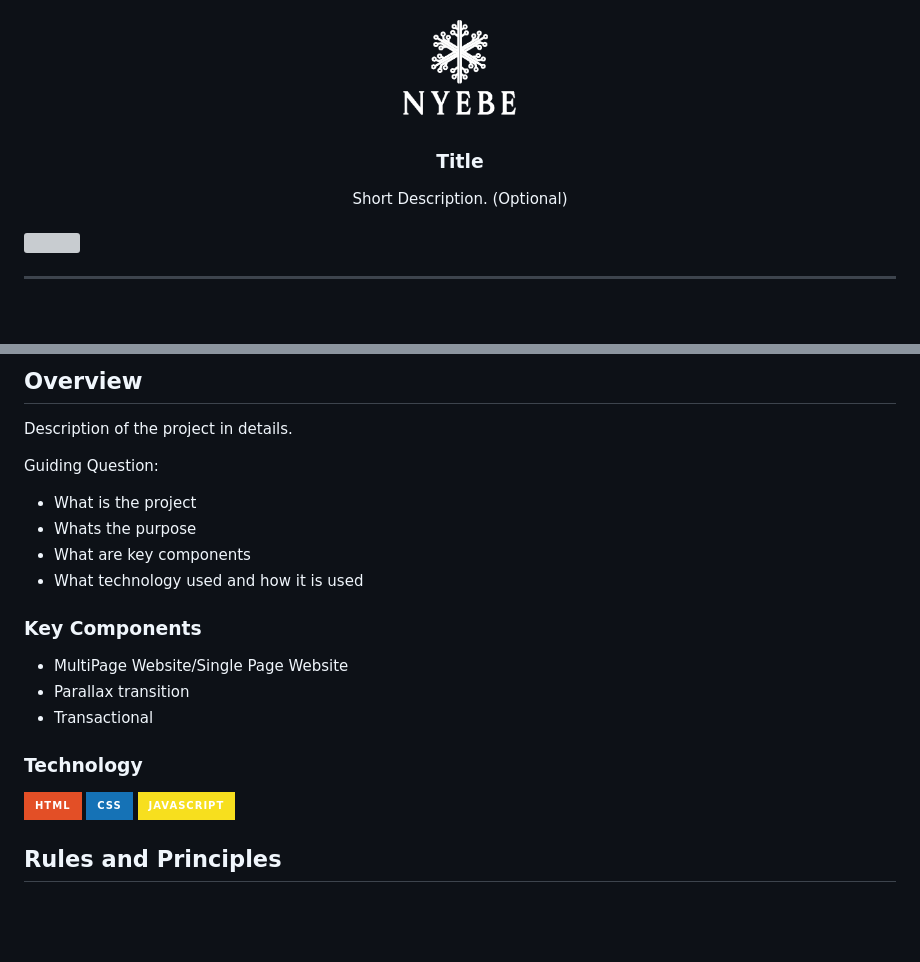
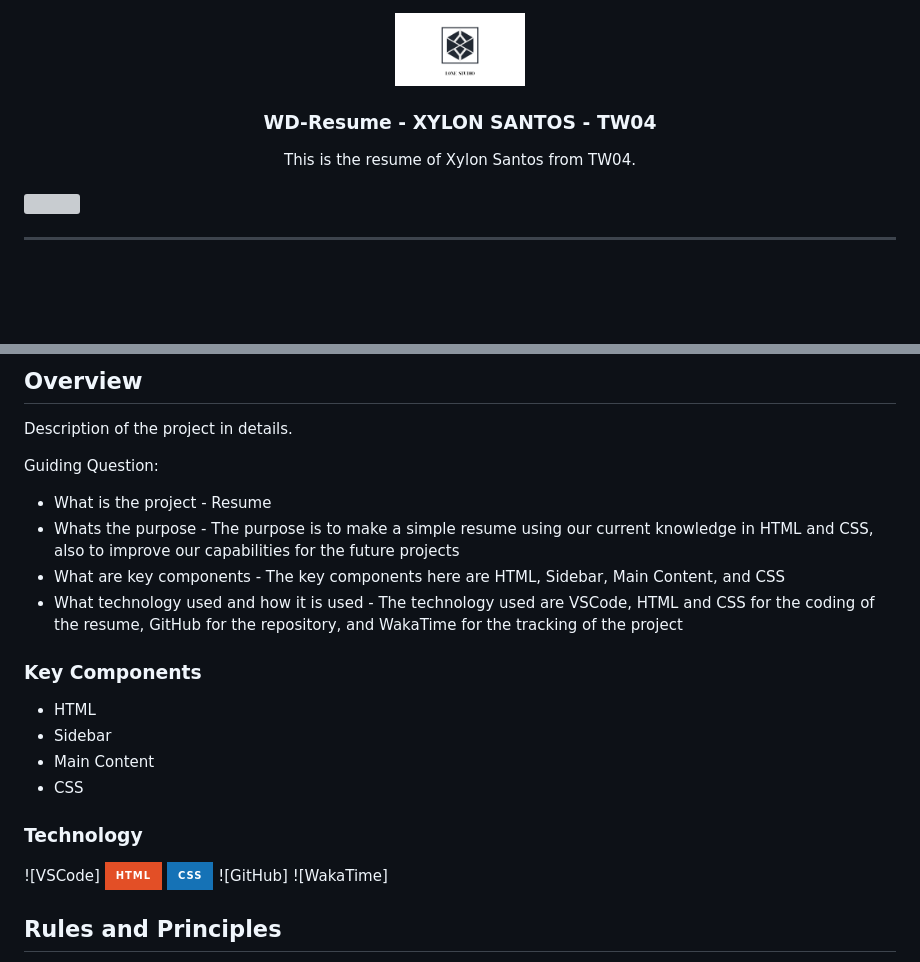
Before and after one commit to XylonSantos/WD-Intro, a Markdown page: readme.md, 2 parts joined by grey strips. GitHub-like rendering; pictures changed too: assets/img/Logo.jpg (added); badges without logos; blank space fills up the shorter version; grey boxes are pictures that could not be loaded.

```diff
--- a/readme.md
+++ b/readme.md
@@ -6,14 +6,14 @@
 <div align="center">
   <a href="https://github.com/zyx-0314/">
   <!-- TODO: If you want to add logo or banner you can add it here -->
-    <img src="./assets/img/nyebe_white.png" alt="Nyebe" width="130" height="100">
+    <img src="assets/img/Logo.jpg" alt="Logo" width="130" height="100">
   </a>
 <!-- TODO: Change Title to the name of the title of your Project -->
-  <h3 align="center">Title</h3>
+  <h3 align="center">WD-Resume - XYLON SANTOS - TW04</h3>
 </div>
 <!-- TODO: Make a short description -->
 <div align="center">
-  Short Description. (Optional)
+  This is the resume of Xylon Santos from TW04.
 </div>
 
 <br />
@@ -60,23 +60,26 @@
 Description of the project in details.
 
 Guiding Question:
-- What is the project
-- Whats the purpose
-- What are key components
-- What technology used and how it is used
+- What is the project - Resume
+- Whats the purpose - The purpose is to make a simple resume using our current knowledge in HTML and CSS, also to improve our capabilities for the future projects
+- What are key components - The key components here are HTML, Sidebar, Main Content, and CSS
+- What technology used and how it is used - The technology used are VSCode, HTML and CSS for the coding of the resume, GitHub for the repository, and WakaTime for the tracking of the project
 
 ### Key Components
 <!-- TODO: List of Key Components -->
 <!-- The following are just sample -->
-- MultiPage Website/Single Page Website
-- Parallax transition
-- Transactional
+- HTML
+- Sidebar
+- Main Content
+- CSS
 
 ### Technology
 <!-- TODO: List of Technology Used -->
+![VSCode]
 ![HTML](https://img.shields.io/badge/HTML-E34F26?style=for-the-badge&logo=html5&logoColor=white)
 ![CSS](https://img.shields.io/badge/CSS-1572B6?style=for-the-badge&logo=css3&logoColor=white)
-![JavaScript](https://img.shields.io/badge/JavaScript-F7DF1E?style=for-the-badge&logo=javascript&logoColor=white)
+![GitHub]
+![WakaTime]
 
 ## Rules and Principles
 1. Always use ***WD-*** in the front of the Title of the Project for the Subject followed by your custom naming.
```
Also changed, not shown: other parts of readme.md (+1 -1 lines), 1 other file.
